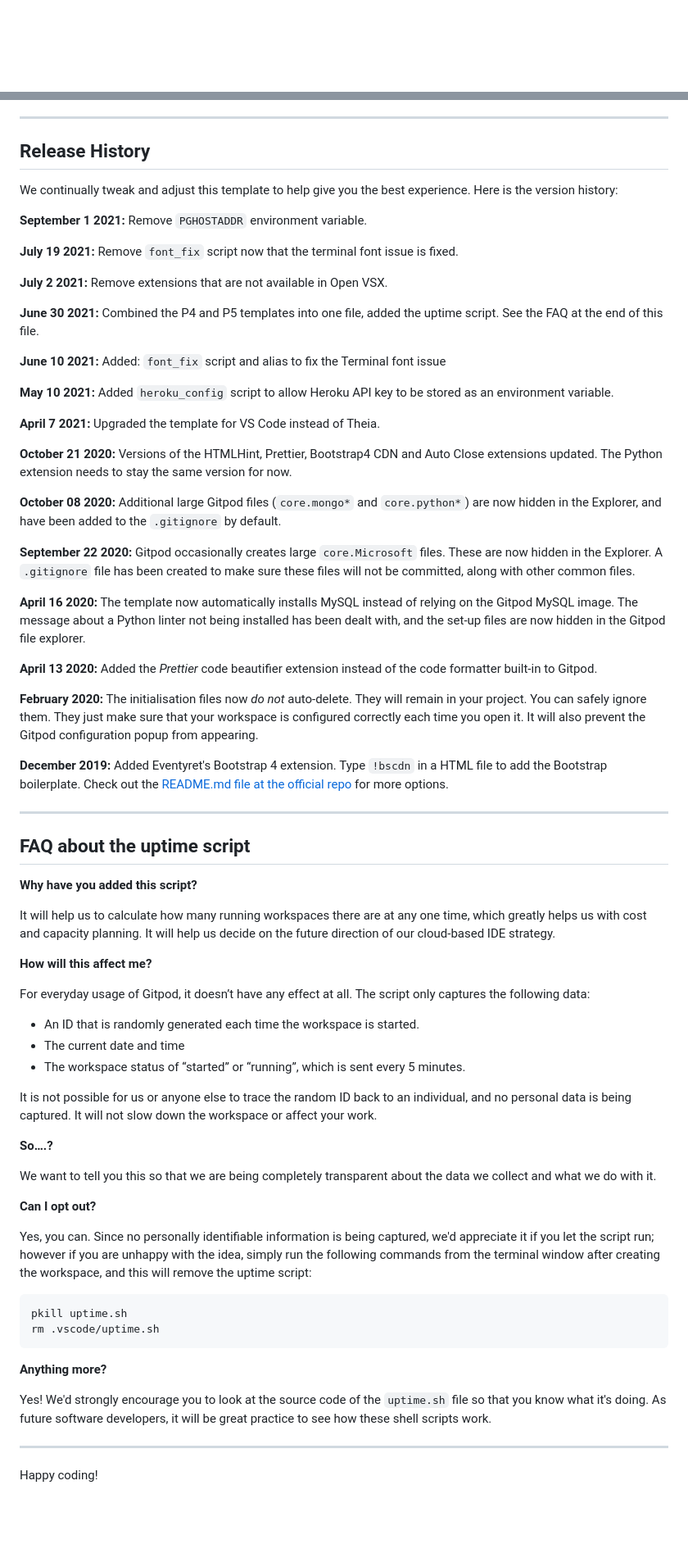
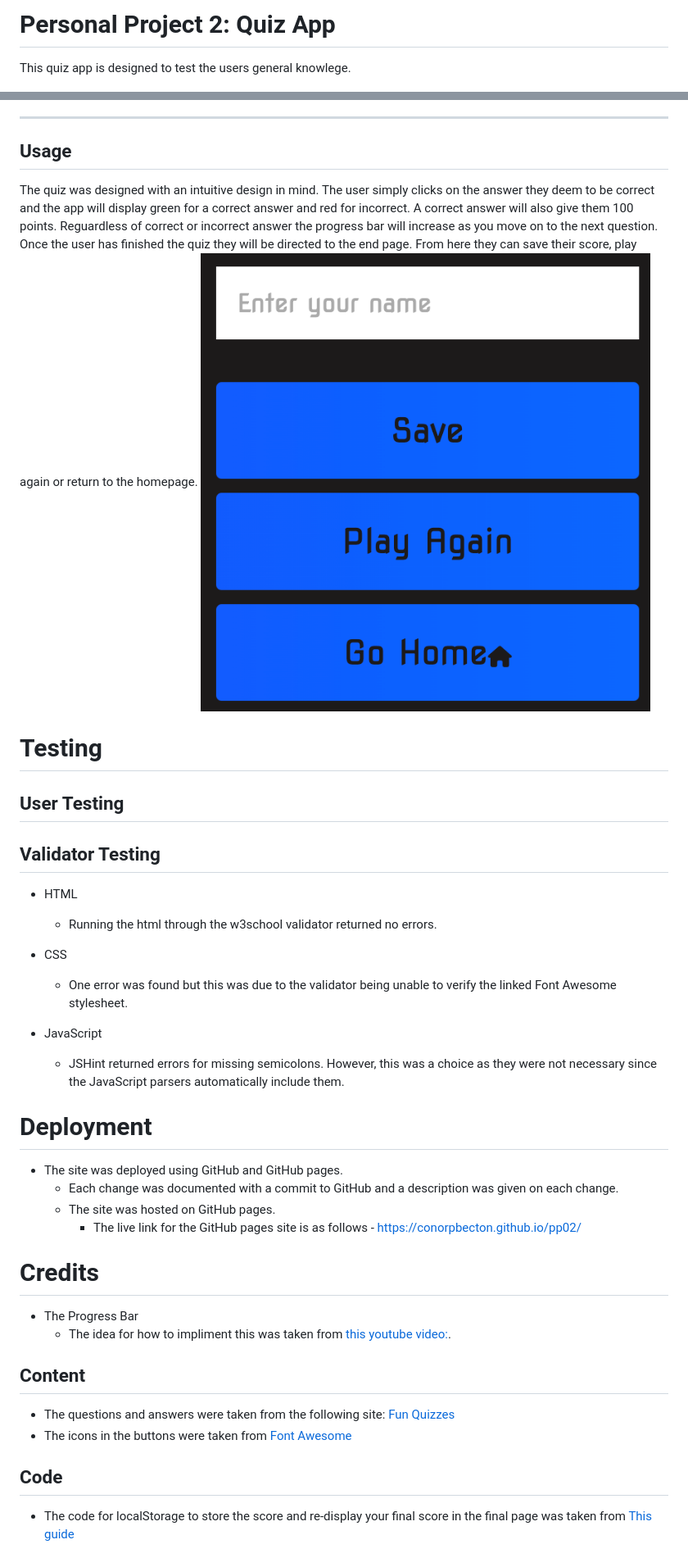
Before and after one commit to Code-Institute-Submissions/pp02, a Markdown page: README.md, 2 parts joined by grey strips. Shown at 82% size. Drawn GitHub-style; pictures changed too: assets/Images/end.png (added); blank space fills up the shorter version.

````diff
--- a/README.md
+++ b/README.md
@@ -1,2 +1,6 @@
+# Personal Project 2: Quiz App
+
+This quiz app is designed to test the users general knowlege.
+
 ![Website Mockup](/assets/Images/mockup.jpg)
 
@@ -36,73 +31,46 @@ You can now use the `heroku` CLI program - try running `heroku apps` to confirm
 
 ------
 
-## Release History
+## Usage
+The quiz was designed with an intuitive design in mind.
+The user simply clicks on the answer they deem to be correct and the app will display green for a correct answer and red for incorrect.
+A correct answer will also give them 100 points.
+Reguardless of correct or incorrect answer the progress bar will increase as you move on to the next question.
+Once the user has finished the quiz they will be directed to the end page. From here they can save their score, play again or return to the homepage.
+![end page](/assets/Images/end.png)
 
-We continually tweak and adjust this template to help give you the best experience. Here is the version history:
 
-**September 1 2021:** Remove `PGHOSTADDR` environment variable.
+ # Testing
 
-**July 19 2021:** Remove `font_fix` script now that the terminal font issue is fixed.
+## User Testing
 
-**July 2 2021:** Remove extensions that are not available in Open VSX.
 
-**June 30 2021:** Combined the P4 and P5 templates into one file, added the uptime script. See the FAQ at the end of this file.
 
-**June 10 2021:** Added: `font_fix` script and alias to fix the Terminal font issue
+ ## Validator Testing
 
-**May 10 2021:** Added `heroku_config` script to allow Heroku API key to be stored as an environment variable.
+ - HTML
+    - Running the html through the w3school validator returned no errors.
 
-**April 7 2021:** Upgraded the template for VS Code instead of Theia.
+- CSS
+    - One error was found but this was due to the validator being unable to verify the linked Font Awesome stylesheet.
 
-**October 21 2020:** Versions of the HTMLHint, Prettier, Bootstrap4 CDN and Auto Close extensions updated. The Python extension needs to stay the same version for now.
+- JavaScript
+    - JSHint returned errors for missing semicolons. However, this was a choice as they were not necessary since the JavaScript parsers automatically include them.
 
-**October 08 2020:** Additional large Gitpod files (`core.mongo*` and `core.python*`) are now hidden in the Explorer, and have been added to the `.gitignore` by default.
+# Deployment
+-   The site was deployed using GitHub and GitHub pages.
+    - Each change was documented with a commit to GitHub and a description was given on each change.
+    - The site was hosted on GitHub pages.
+        - The live link for the GitHub pages site is as follows - https://conorpbecton.github.io/pp02/
 
-**September 22 2020:** Gitpod occasionally creates large `core.Microsoft` files. These are now hidden in the Explorer. A `.gitignore` file has been created to make sure these files will not be committed, along with other common files.
 
-**April 16 2020:** The template now automatically installs MySQL instead of relying on the Gitpod MySQL image. The message about a Python linter not being installed has been dealt with, and the set-up files are now hidden in the Gitpod file explorer.
 
-**April 13 2020:** Added the _Prettier_ code beautifier extension instead of the code formatter built-in to Gitpod.
+# Credits
+- The Progress Bar
+    - The idea for how to impliment this was taken from [this youtube video:](https://www.youtube.com/watch?v=f4fB9Xg2JEY).
+## Content
+-   The questions and answers were taken from the following site:  [Fun Quizzes ](https://www.funquizzes.uk/)
+- The icons in the buttons were taken from [Font Awesome ](https://fontawesome.com/)
 
-**February 2020:** The initialisation files now _do not_ auto-delete. They will remain in your project. You can safely ignore them. They just make sure that your workspace is configured correctly each time you open it. It will also prevent the Gitpod configuration popup from appearing.
-
-**December 2019:** Added Eventyret's Bootstrap 4 extension. Type `!bscdn` in a HTML file to add the Bootstrap boilerplate. Check out the <a href="https://github.com/Eventyret/vscode-bcdn" target="_blank">README.md file at the official repo</a> for more options.
-
-------
-
-## FAQ about the uptime script
-
-**Why have you added this script?**
-
-It will help us to calculate how many running workspaces there are at any one time, which greatly helps us with cost and capacity planning. It will help us decide on the future direction of our cloud-based IDE strategy.
-
-**How will this affect me?**
-
-For everyday usage of Gitpod, it doesn’t have any effect at all. The script only captures the following data:
-
-- An ID that is randomly generated each time the workspace is started.
-- The current date and time
-- The workspace status of “started” or “running”, which is sent every 5 minutes.
-
-It is not possible for us or anyone else to trace the random ID back to an individual, and no personal data is being captured. It will not slow down the workspace or affect your work.
-
-**So….?**
-
-We want to tell you this so that we are being completely transparent about the data we collect and what we do with it.
-
-**Can I opt out?**
-
-Yes, you can. Since no personally identifiable information is being captured, we'd appreciate it if you let the script run; however if you are unhappy with the idea, simply run the following commands from the terminal window after creating the workspace, and this will remove the uptime script:
-
-```
-pkill uptime.sh
-rm .vscode/uptime.sh
-```
-
-**Anything more?**
-
-Yes! We'd strongly encourage you to look at the source code of the `uptime.sh` file so that you know what it's doing. As future software developers, it will be great practice to see how these shell scripts work.
-
----
-
-Happy coding!
+## Code
+ - The code for localStorage to store the score and re-display your final score in the final page was taken from [This guide ](https://blog.logrocket.com/localstorage-javascript-complete-guide/)
````
Also changed, not shown: other parts of README.md (+10 -19 lines), assets/Images/lighthouse.png (added), assets/Images/progress.png (added), assets/Images/score.png (added).
